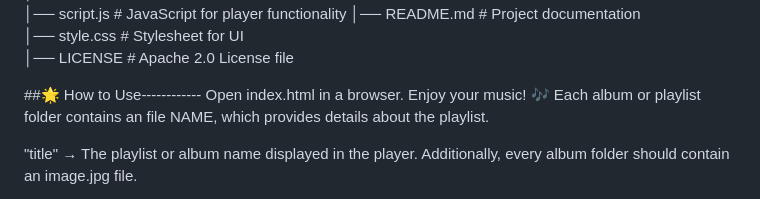
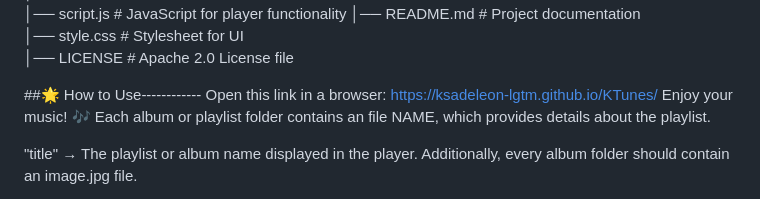
Before and after one commit to ksadeleon-lgtm/KTunes, a Markdown page: README.md, the part around the change. Drawn GitHub-style.

```diff
--- a/README.md
+++ b/README.md
@@ -51,7 +51,7 @@ Music-Player/
 
 
 ##🌟 How to Use------------
-Open index.html in a browser.
+Open this link in a browser: https://ksadeleon-lgtm.github.io/KTunes/
 Enjoy your music! 🎶
 Each album or playlist folder contains an file NAME, which provides details about the playlist.
 
```
